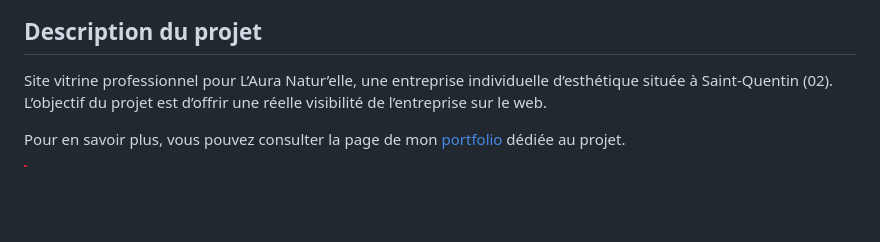
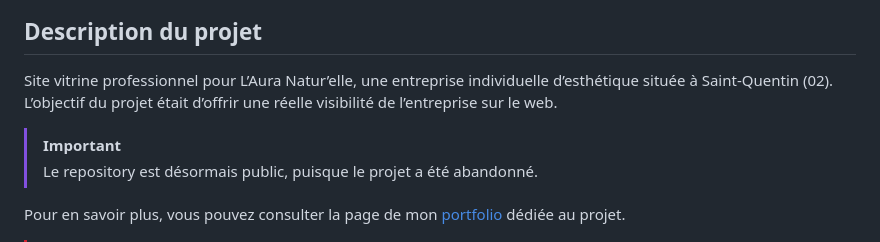
Before and after one commit to Xenophee/Laura-Naturelle-V.1, a Markdown page: README.md, the part around the change. GitHub-like rendering; blank space fills up the shorter version.

Commit message:
Mise à jour

```diff
--- a/README.md
+++ b/README.md
@@ -5,7 +5,11 @@
 
 ## Description du projet
 
-Site vitrine professionnel pour L’Aura Natur’elle, une entreprise individuelle d’esthétique située à Saint-Quentin (02). L’objectif du projet est d’offrir une réelle visibilité de l’entreprise sur le web.
+Site vitrine professionnel pour L’Aura Natur’elle, une entreprise individuelle d’esthétique située à Saint-Quentin (02). L’objectif du projet était d’offrir une réelle visibilité de l’entreprise sur le web.
+
+> [!IMPORTANT]
+> Le repository est désormais public, puisque le projet a été abandonné.
+
 
 Pour en savoir plus, vous pouvez consulter la page de mon [portfolio](https://perrine-dassonville.dev/portfolio/projet/laura-naturelle-v1) dédiée au projet.
 
```
